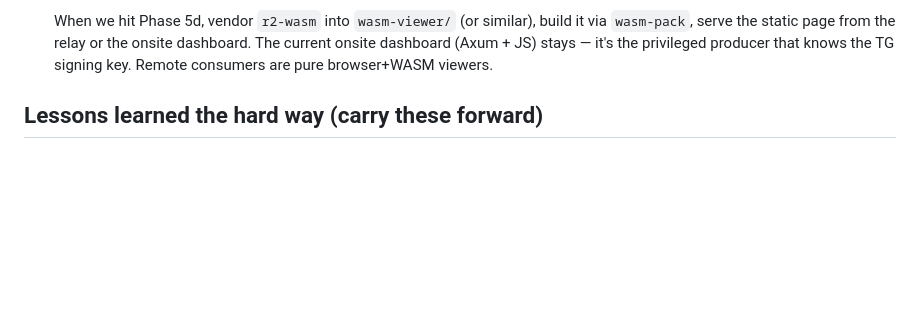
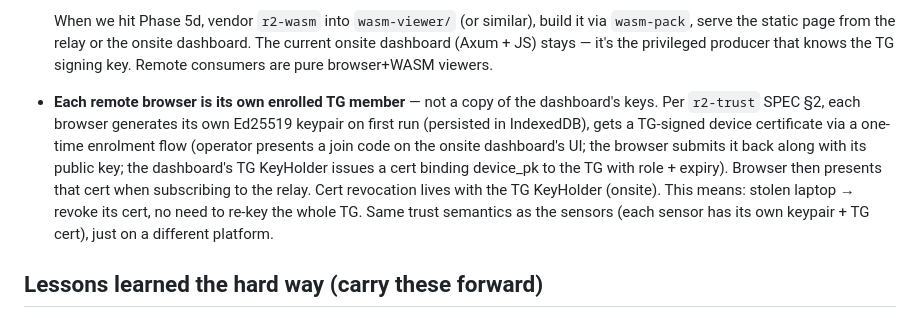
Before and after one commit to reality2-ai/r2-rocker, a Markdown page: AI-CONTEXT.md, the part around the change. Rendered like a GitHub page; blank space fills up the shorter version.

Commit message:
docs: each remote browser is its own enrolled TG member
User clarified: for remote access, "each individual browser is
trusted" — meaning per-browser TG enrolment, not just a shared TG
key compiled into a static WASM bundle. That matches r2-trust §2
device-cert semantics:

* Browser generates its own Ed25519 keypair on first run (IndexedDB).
* Onsite dashboard's UI shows a one-time join code.
* Browser submits its public key + the join code; dashboard's TG
  KeyHolder issues a TG-signed device cert (binds device_pk to TG
  with role + expiry).
* Browser caches the cert; presents it to the relay when subscribing.
* Cert revocation lives with the KeyHolder (onsite) — stolen
  laptop = revoke its cert, no full re-key.

Same trust semantics as sensors, just running in a browser instead
of an ESP32. Locks Phase 5d's UX shape: enrolment-via-join-code on
first remote-browser visit. Both PLAN.md (Phase 5d row) and
AI-CONTEXT.md (architectural commitments) updated.

Co-Authored-By: Claude Opus 4.7 (1M context) <noreply@anthropic.com>

```diff
--- a/AI-CONTEXT.md
+++ b/AI-CONTEXT.md
@@ -89,6 +89,20 @@ charts updating in Chart.js. Hardware: ESP32-S3-DevKitC-1-N8R8 MAC
   relay or the onsite dashboard. The current onsite dashboard
   (Axum + JS) stays — it's the privileged producer that knows the
   TG signing key. Remote consumers are pure browser+WASM viewers.
+
+* **Each remote browser is its own enrolled TG member** — not a copy
+  of the dashboard's keys. Per `r2-trust` SPEC §2, each browser
+  generates its own Ed25519 keypair on first run (persisted in
+  IndexedDB), gets a TG-signed device certificate via a one-time
+  enrolment flow (operator presents a join code on the onsite
+  dashboard's UI; the browser submits it back along with its public
+  key; the dashboard's TG KeyHolder issues a cert binding device_pk
+  to the TG with role + expiry). Browser then presents that cert
+  when subscribing to the relay. Cert revocation lives with the TG
+  KeyHolder (onsite). This means: stolen laptop → revoke its cert,
+  no need to re-key the whole TG. Same trust semantics as the
+  sensors (each sensor has its own keypair + TG cert), just on a
+  different platform.
 
 ## Lessons learned the hard way (carry these forward)
 
```
Also changed, not shown: plan/PLAN.md (+1 -1 lines).
